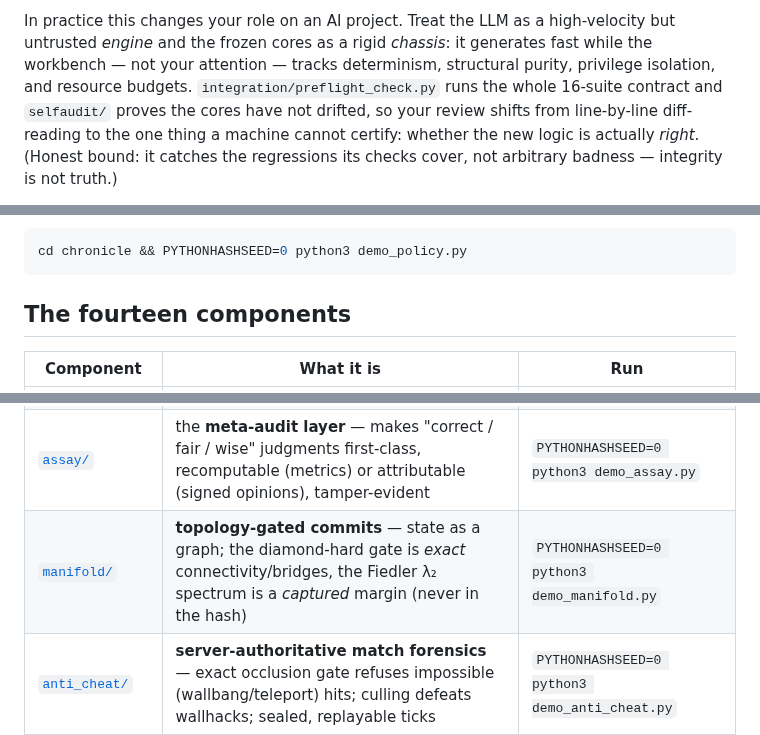
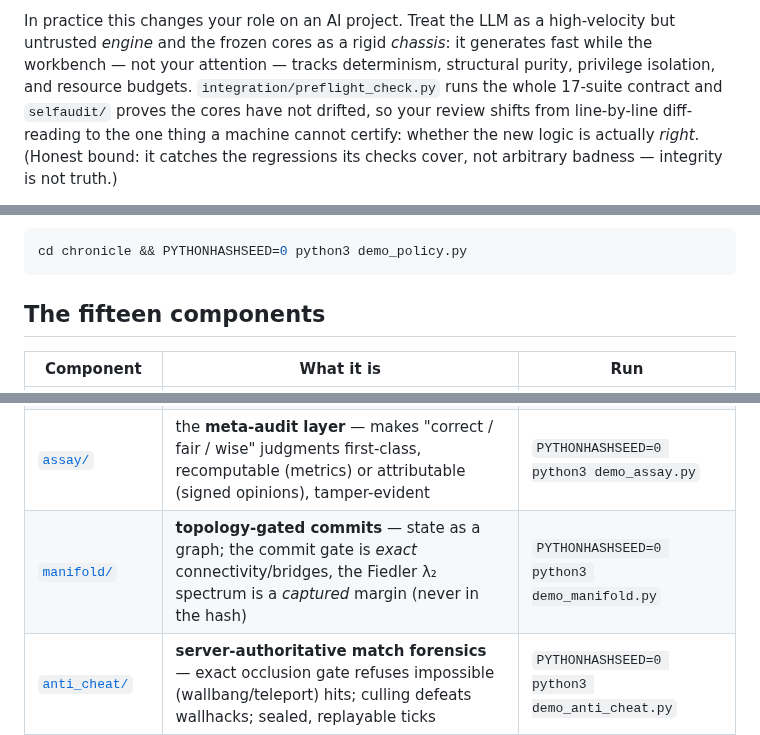
Before and after one commit to Dedoc-9/Dentatus, a Markdown page: README.md, 3 parts joined by grey strips. Rendered like a GitHub page.

````diff
--- a/README.md
+++ b/README.md
@@ -21,7 +21,7 @@ decision was correct, fair, or wise.
 In practice this changes your role on an AI project. Treat the LLM as a high-velocity but untrusted
 *engine* and the frozen cores as a rigid *chassis*: it generates fast while the workbench — not your
 attention — tracks determinism, structural purity, privilege isolation, and resource budgets.
-`integration/preflight_check.py` runs the whole 16-suite contract and `selfaudit/` proves the cores
+`integration/preflight_check.py` runs the whole 17-suite contract and `selfaudit/` proves the cores
 have not drifted, so your review shifts from line-by-line diff-reading to the one thing a machine
 cannot certify: whether the new logic is actually *right*. (Honest bound: it catches the regressions
 its checks cover, not arbitrary badness — integrity is not truth.)
@@ -39,7 +39,7 @@ were not altered, and refuses unsafe ones at write time.
 cd chronicle && PYTHONHASHSEED=0 python3 demo_policy.py
 ```
 
-## The fourteen components
+## The fifteen components
 
 | Component | What it is | Run |
 |---|---|---|
@@ -48,7 +48,7 @@ cd chronicle && PYTHONHASHSEED=0 python3 demo_policy.py
 | [`guard_server/`](guard_server/README.md) | a localhost **Policy Enforcement Point** — server-pinned policy + signing key behind a boundary the agent calls but cannot weaken; returns signed, request-bound verdicts | `PYTHONHASHSEED=0 python3 demo_guard_server.py` |
 | [`integration/`](integration/README.md) | the **coupled full stack** — capture + PEP + ledger, with a separation-of-powers proof, plus a coupled-vs-uncoupled parity proof | `PYTHONHASHSEED=0 python3 demo_integration.py` |
 | [`assay/`](assay/README.md) | the **meta-audit layer** — makes "correct / fair / wise" judgments first-class, recomputable (metrics) or attributable (signed opinions), tamper-evident | `PYTHONHASHSEED=0 python3 demo_assay.py` |
-| [`manifold/`](manifold/README.md) | **topology-gated commits** — state as a graph; the diamond-hard gate is *exact* connectivity/bridges, the Fiedler λ₂ spectrum is a *captured* margin (never in the hash) | `PYTHONHASHSEED=0 python3 demo_manifold.py` |
+| [`manifold/`](manifold/README.md) | **topology-gated commits** — state as a graph; the commit gate is *exact* connectivity/bridges, the Fiedler λ₂ spectrum is a *captured* margin (never in the hash) | `PYTHONHASHSEED=0 python3 demo_manifold.py` |
 | [`anti_cheat/`](anti_cheat/README.md) | **server-authoritative match forensics** — exact occlusion gate refuses impossible (wallbang/teleport) hits; culling defeats wallhacks; sealed, replayable ticks | `PYTHONHASHSEED=0 python3 demo_anti_cheat.py` |
 | [`glitch/`](glitch/README.md) | **deterministic state-space explorer** — finds latent sequence-dependent invariant bugs; dedups states by content hash; shrinks to a minimal, signed, replayable counterexample | `PYTHONHASHSEED=0 python3 demo_glitch.py` |
 | [`dini/`](dini/README.md) | **hyperbolic novelty compass** — embeds the execution DAG in the Poincare disk; a captured `dini_distance` sensor gives an agent novelty-seeking + drift-anomaly signals (never a gate; **dual-use** — see its README's responsible-use note) | `PYTHONHASHSEED=0 python3 demo_dini.py` |
````
Also changed, not shown: other parts of README.md (+29 -6 lines), AGENTS.md (+6 -5 lines).
